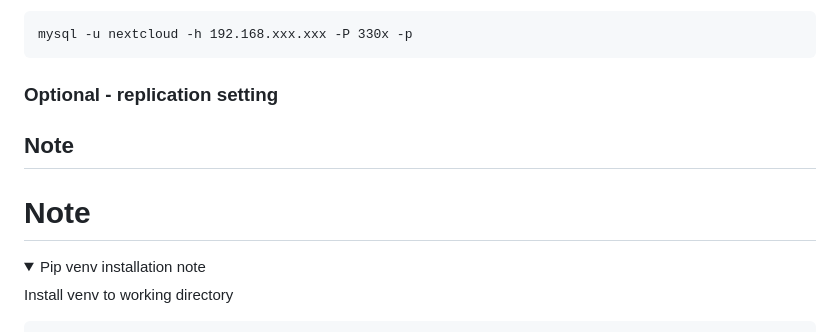
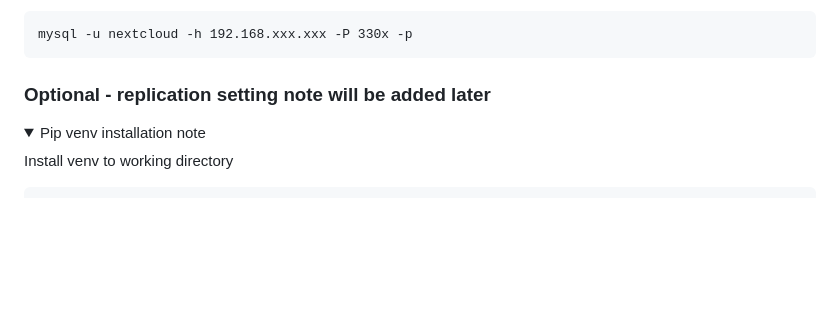
Before and after one commit to dmatsukura/dm, a Markdown page: README.md, the part around the change. GitHub-like rendering; folded sections open; blank space fills up the shorter version.

Commit message:
minor doc change

````diff
--- a/README.md
+++ b/README.md
@@ -29,10 +29,7 @@ Connect to the remote server in different IP address
 ```
 mysql -u nextcloud -h 192.168.xxx.xxx -P 330x -p
 ```
-### Optional - replication setting
-
-## Note
-# Note
+### Optional - replication setting note will be added later
 
 </details>
 
````
